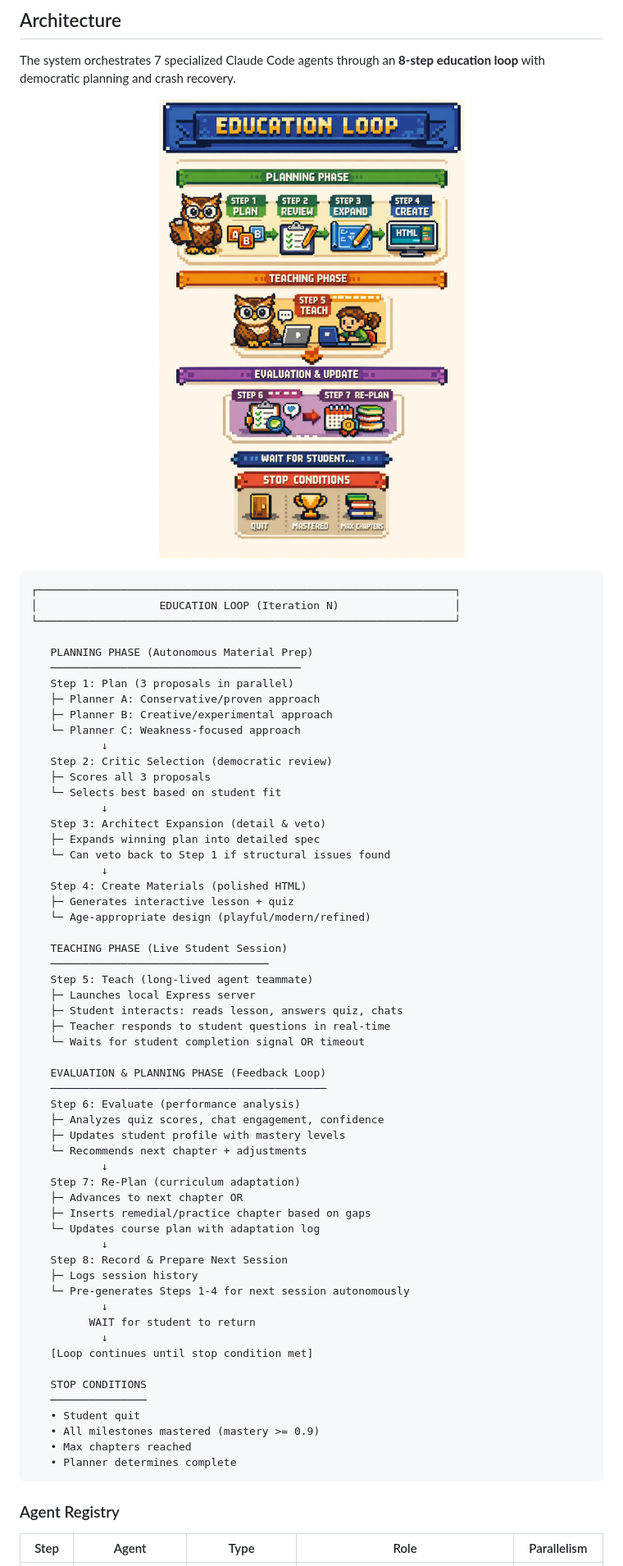
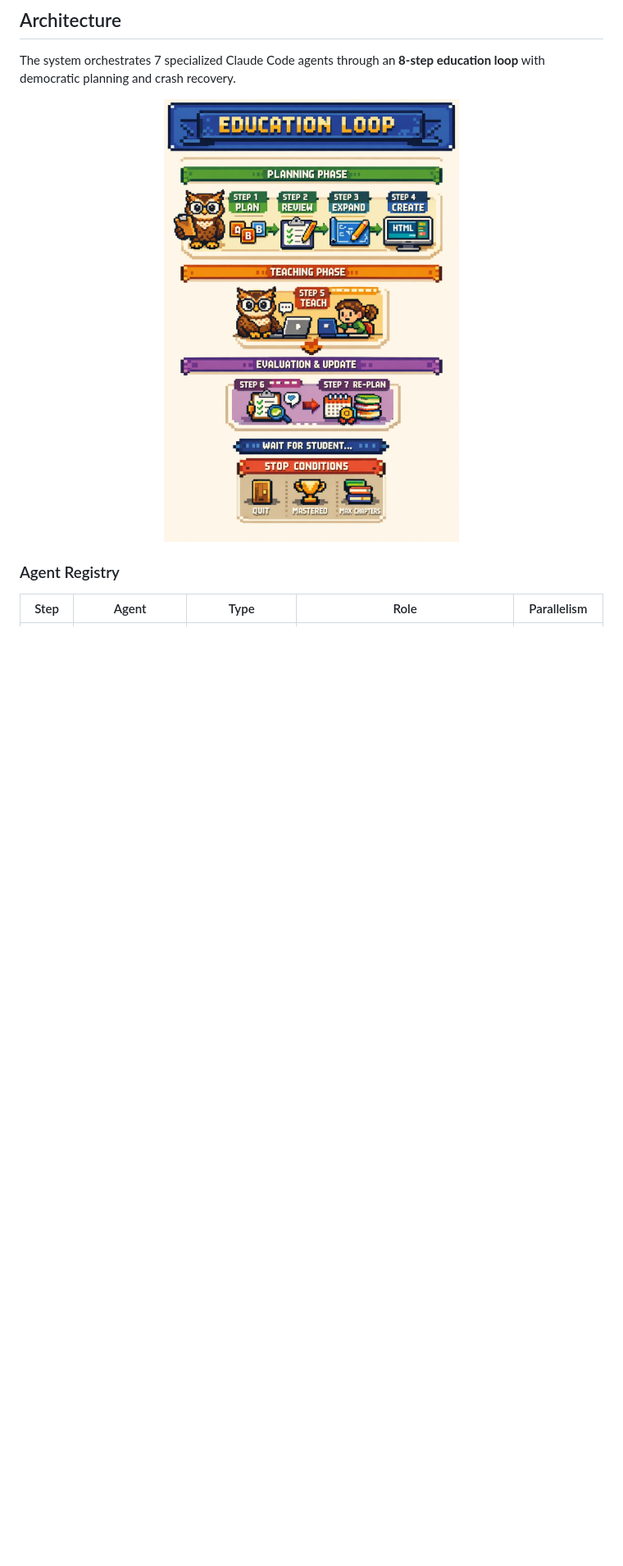
Before and after one commit to lonj7798/claude-for-education, a Markdown page: README.md, the part around the change. Shown at 82% size. Drawn GitHub-style; blank space fills up the shorter version.

Commit message:
Shrink flow diagram and remove redundant ASCII art from README
Co-Authored-By: Claude Opus 4.6 (1M context) <noreply@anthropic.com>

````diff
--- a/README.md
+++ b/README.md
@@ -21,68 +21,8 @@ Claude for Education is an intelligent tutoring system that brings the philosoph
 The system orchestrates 7 specialized Claude Code agents through an **8-step education loop** with democratic planning and crash recovery.
 
 <p align="center">
-  <img src="docs/images/education_flow.png" alt="Education Loop Flow" width="500">
+  <img src="docs/images/education_flow.png" alt="Education Loop Flow" width="360">
 </p>
-
-```
-┌─────────────────────────────────────────────────────────────────┐
-│                   EDUCATION LOOP (Iteration N)                  │
-└─────────────────────────────────────────────────────────────────┘
-
-   PLANNING PHASE (Autonomous Material Prep)
-   ───────────────────────────────────────
-   Step 1: Plan (3 proposals in parallel)
-   ├─ Planner A: Conservative/proven approach
-   ├─ Planner B: Creative/experimental approach
-   └─ Planner C: Weakness-focused approach
-           ↓
-   Step 2: Critic Selection (democratic review)
-   ├─ Scores all 3 proposals
-   └─ Selects best based on student fit
-           ↓
-   Step 3: Architect Expansion (detail & veto)
-   ├─ Expands winning plan into detailed spec
-   └─ Can veto back to Step 1 if structural issues found
-           ↓
-   Step 4: Create Materials (polished HTML)
-   ├─ Generates interactive lesson + quiz
-   └─ Age-appropriate design (playful/modern/refined)
-
-   TEACHING PHASE (Live Student Session)
-   ──────────────────────────────────
-   Step 5: Teach (long-lived agent teammate)
-   ├─ Launches local Express server
-   ├─ Student interacts: reads lesson, answers quiz, chats
-   ├─ Teacher responds to student questions in real-time
-   └─ Waits for student completion signal OR timeout
-
-   EVALUATION & PLANNING PHASE (Feedback Loop)
-   ───────────────────────────────────────────
-   Step 6: Evaluate (performance analysis)
-   ├─ Analyzes quiz scores, chat engagement, confidence
-   ├─ Updates student profile with mastery levels
-   └─ Recommends next chapter + adjustments
-           ↓
-   Step 7: Re-Plan (curriculum adaptation)
-   ├─ Advances to next chapter OR
-   ├─ Inserts remedial/practice chapter based on gaps
-   └─ Updates course plan with adaptation log
-           ↓
-   Step 8: Record & Prepare Next Session
-   ├─ Logs session history
-   └─ Pre-generates Steps 1-4 for next session autonomously
-           ↓
-         WAIT for student to return
-           ↓
-   [Loop continues until stop condition met]
-
-   STOP CONDITIONS
-   ───────────────
-   • Student quit
-   • All milestones mastered (mastery >= 0.9)
-   • Max chapters reached
-   • Planner determines complete
-```
 
 ### Agent Registry
 
````
